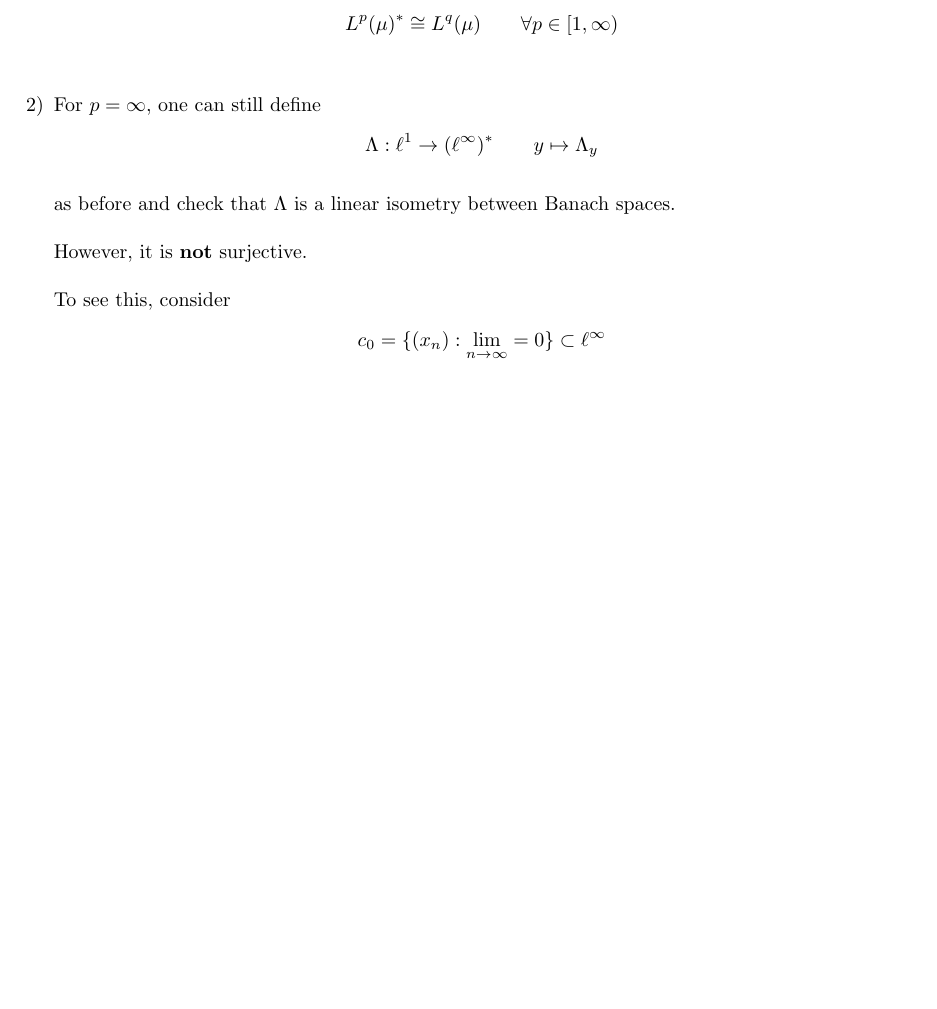
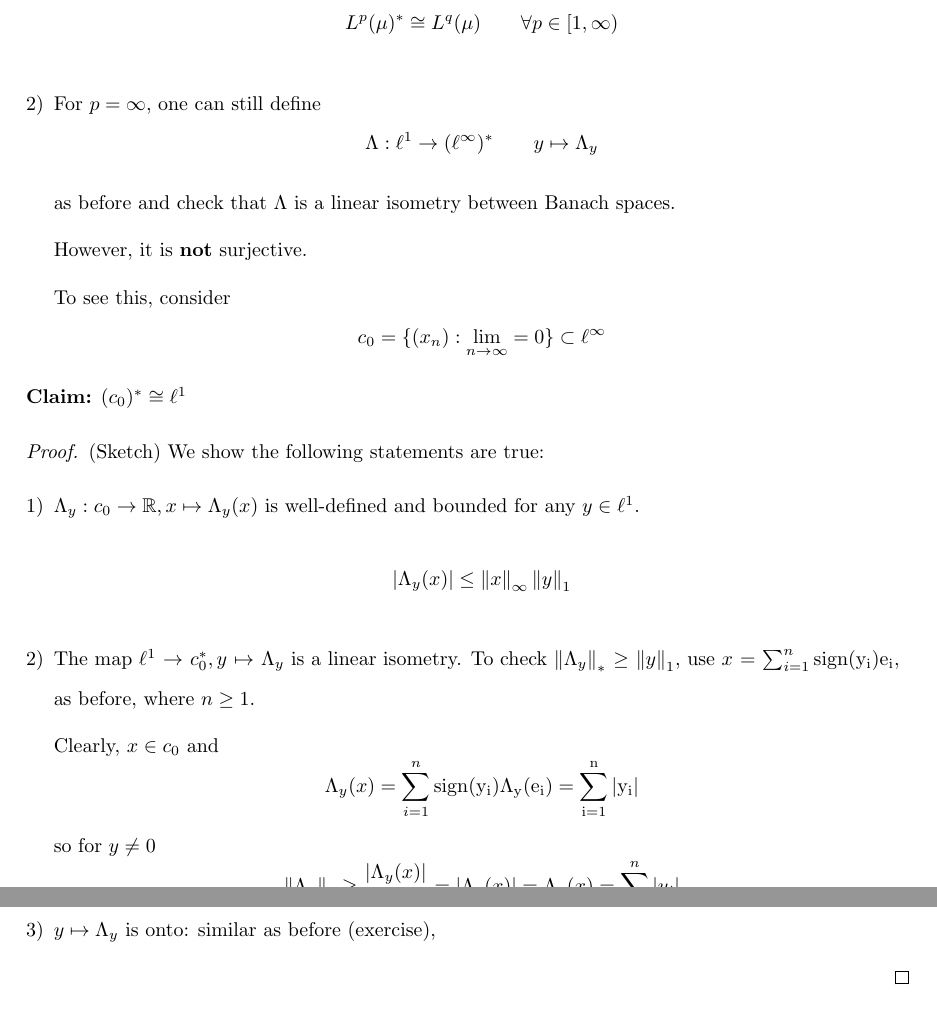
Before and after one commit to isomorphicdude/Imperial-Functional-Analysis, a LaTeX document (Chapter/week_4_in_class.tex): part of page 6 of 6 before the commit and two parts of pages 6 and 7 of 7 after it, the two joined at a grey line, cut so that both start at the same text, the shorter picture padded with empty space. Compiled offline with pdfLaTeX.

Commit message:
add content and finish

```diff
--- a/Chapter/week_4_in_class.tex
+++ b/Chapter/week_4_in_class.tex
@@ -270,4 +270,27 @@ by letting $\varepsilon \downarrow 0$
         To see this, consider
         $$c_0 = \{(x_n): \lim_{n \to \infty} = 0\} \subset \ell^{\infty}$$
     \end{enumerate}
+
+\textbf{Claim:} \((c_0)^* \cong \ell^1\ \)
+\begin{proof}
+    (Sketch) We show the following statements are true:
+    \begin{enumerate}[1)]
+        \item \(\Lambda_y: c_0 \to \real, x \mapsto \Lambda_y(x)\) is well-defined and bounded for any
+        $y \in \ell^1$.
+        \[|\Lambda_y(x)| \leq \norm{x}_{\infty} \norm{y}_1\]
+
+        \item The map \( \ell^1 \to c_0^*, y \mapsto \Lambda_y\) is a linear isometry. To check
+        \(\norm{\Lambda_y}_* \geq \norm{y}_1\), use \(x = \sum_{i=1}^n \rm{sign}(y_i)e_i\), as before, where
+        \(n \geq 1\).
+
+        Clearly, \(x \in c_0\) and
+        \[\Lambda_y(x) = \sum_{i=1}^n \rm{sign}(y_i) \Lambda_y(e_i)=\sum_{i=1}^n |y_i|\]
+        so for \(y \neq 0\)
+        \[\norm{\Lambda_y}_* \geq \frac{|\Lambda_y(x)|}{\norm{x}_{\infty}}=|\Lambda_y(x)|=\Lambda_y(x)=\sum_{i=1}^n |y_i|\]
+
+        and letting \(n \to \infty\) gives the result.
+
+        \item \(y \mapsto \Lambda_y\) is onto: similar as before (exercise),
+    \end{enumerate}
+\end{proof}
 \end{remark}
```
Also changed, not shown: Chapter/week_4_in_class.tex (33 more changed lines).
